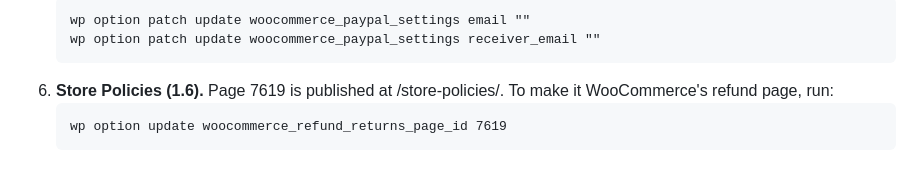
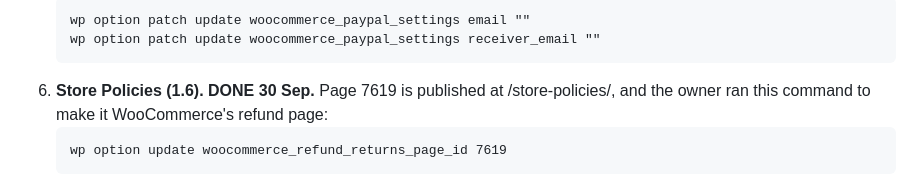
Before and after one commit to Savionw1998/AscendSTEMAcademy, a Markdown page: docs/site-audit-2026-09-29.md, the part around the change. GitHub-like rendering.

Commit message:
Audit status: refund page set to Store Policies (owner ran WP-CLI)
Co-Authored-By: Claude Opus 5.5 <noreply@anthropic.com>

````diff
--- a/docs/site-audit-2026-09-29.md
+++ b/docs/site-audit-2026-09-29.md
@@ -460,7 +460,7 @@ The connector returned no token for these changes. How to reverse each one:
    wp option patch update woocommerce_paypal_settings email ""
    wp option patch update woocommerce_paypal_settings receiver_email ""
    ```
-6. **Store Policies (1.6).** Page 7619 is published at /store-policies/. To make it WooCommerce's refund page, run:
+6. **Store Policies (1.6). DONE 30 Sep.** Page 7619 is published at /store-policies/, and the owner ran this command to make it WooCommerce's refund page:
    ```
    wp option update woocommerce_refund_returns_page_id 7619
    ```
````
